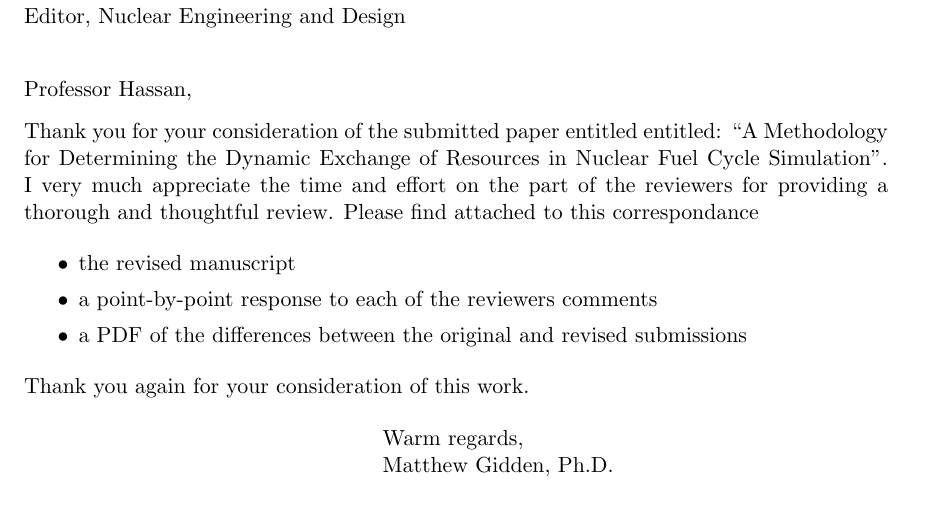
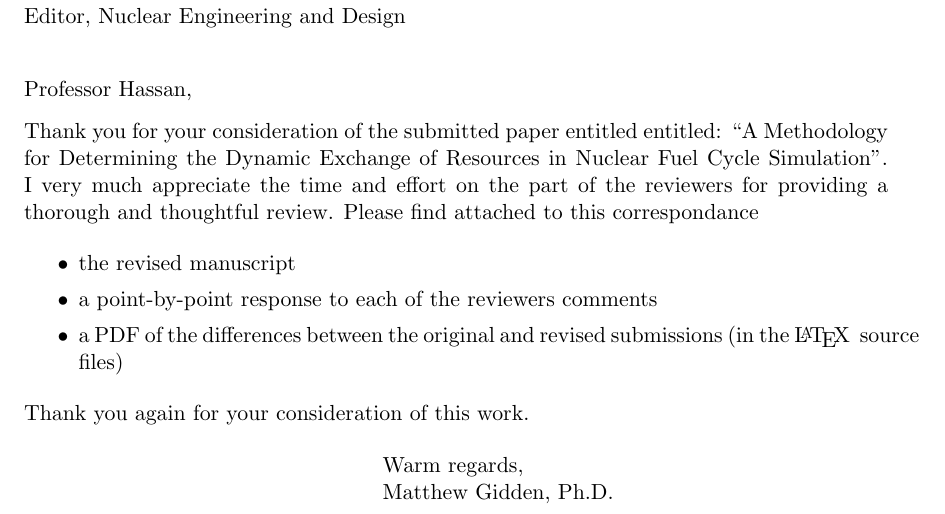
Before and after one commit to cyclus/dre-paper, a LaTeX letter (correspondance/cover_resubmit.tex): part of the page, cut so that both start at the same text. Compiled offline with pdfLaTeX.

Commit message:
updating cover letter to say where pdf is

```diff
--- a/correspondance/cover_resubmit.tex
+++ b/correspondance/cover_resubmit.tex
@@ -57,7 +57,7 @@ attached to this correspondance
 \begin{itemize}
 \item the revised manuscript
 \item a point-by-point response to each of the reviewers comments
-\item a PDF of the differences between the original and revised submissions
+\item a PDF of the differences between the original and revised submissions (in the \LaTeX~ source files)
 \end{itemize}
 
 Thank you again for your consideration of this work.
```
